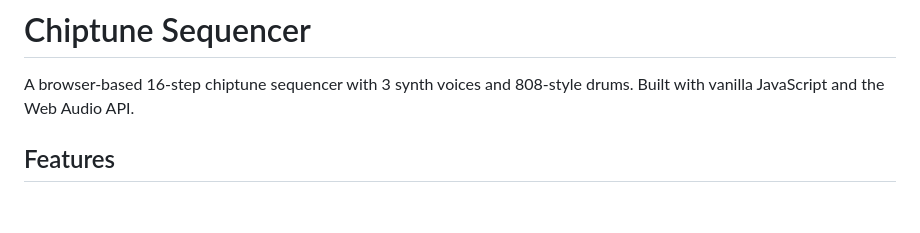
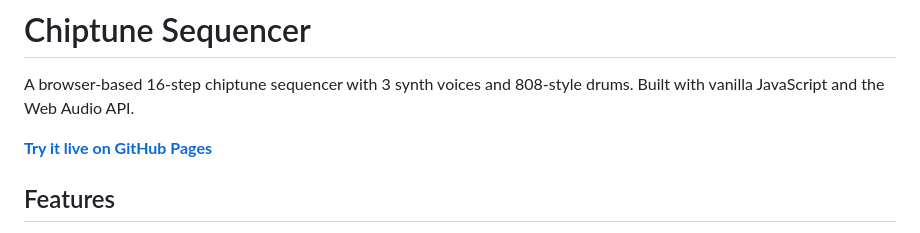
Before and after one commit to bamyazi/VibeSynth, a Markdown page: README.md, the part around the change. Rendered like a GitHub page; blank space fills up the shorter version.

Commit message:
Add GitHub Pages link to README

```diff
--- a/README.md
+++ b/README.md
@@ -1,6 +1,8 @@
 # Chiptune Sequencer
 
 A browser-based 16-step chiptune sequencer with 3 synth voices and 808-style drums. Built with vanilla JavaScript and the Web Audio API.
+
+**[Try it live on GitHub Pages](https://bamyazi.github.io/VibeSynth/)**
 
 ## Features
 
```
